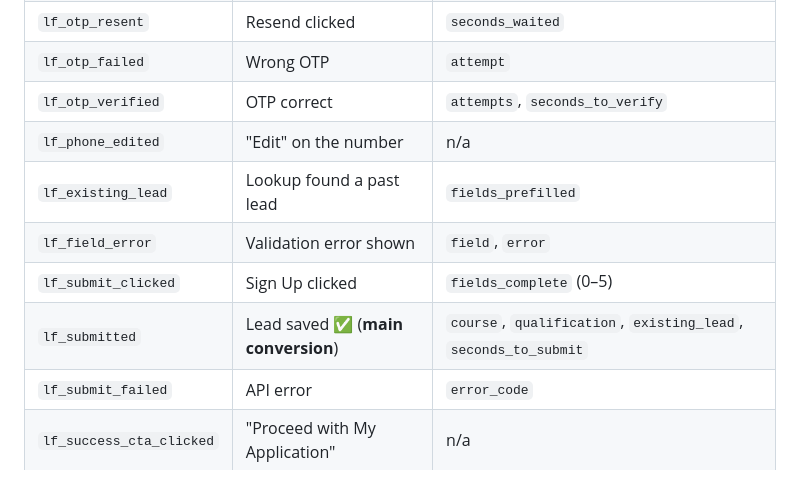
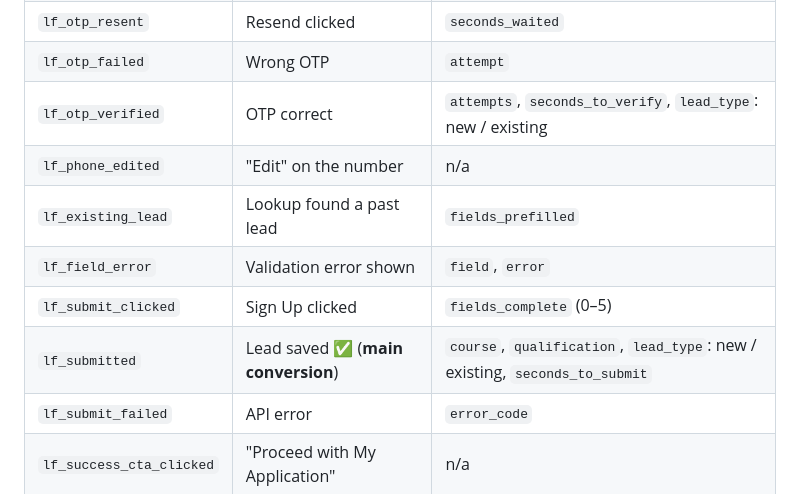
Before and after one commit to abhinavthak/dypatil-lead-form, a Markdown page: docs/PRD.md, the part around one of its changes. Drawn GitHub-style.

```diff
--- a/docs/PRD.md
+++ b/docs/PRD.md
@@ -187,12 +208,12 @@ Fire to the analytics layer (GTM `dataLayer` / Mixpanel). **Never send phone, na
 | `lf_otp_sent` | OTP requested | `attempt` (1, 2…) |
 | `lf_otp_resent` | Resend clicked | `seconds_waited` |
 | `lf_otp_failed` | Wrong OTP | `attempt` |
-| `lf_otp_verified` | OTP correct | `attempts`, `seconds_to_verify` |
+| `lf_otp_verified` | OTP correct | `attempts`, `seconds_to_verify`, `lead_type`: new / existing |
 | `lf_phone_edited` | "Edit" on the number | n/a |
 | `lf_existing_lead` | Lookup found a past lead | `fields_prefilled` |
 | `lf_field_error` | Validation error shown | `field`, `error` |
 | `lf_submit_clicked` | Sign Up clicked | `fields_complete` (0–5) |
-| `lf_submitted` | Lead saved ✅ (**main conversion**) | `course`, `qualification`, `existing_lead`, `seconds_to_submit` |
+| `lf_submitted` | Lead saved ✅ (**main conversion**) | `course`, `qualification`, `lead_type`: new / existing, `seconds_to_submit` |
 | `lf_submit_failed` | API error | `error_code` |
 | `lf_success_cta_clicked` | "Proceed with My Application" | n/a |
 | `lf_exit_shown` | Exit screen shown | `trigger`: mouse_leave / back / scroll_up / tab_return / close, `progress` (0–5) |
```
Also changed, not shown: other parts of docs/PRD.md (+25 -4 lines), docs/images/new-error.png (added), docs/images/new-filled.png (added), docs/images/new-success.png (added), docs/images/new-verified.png (added), 1 other file.
